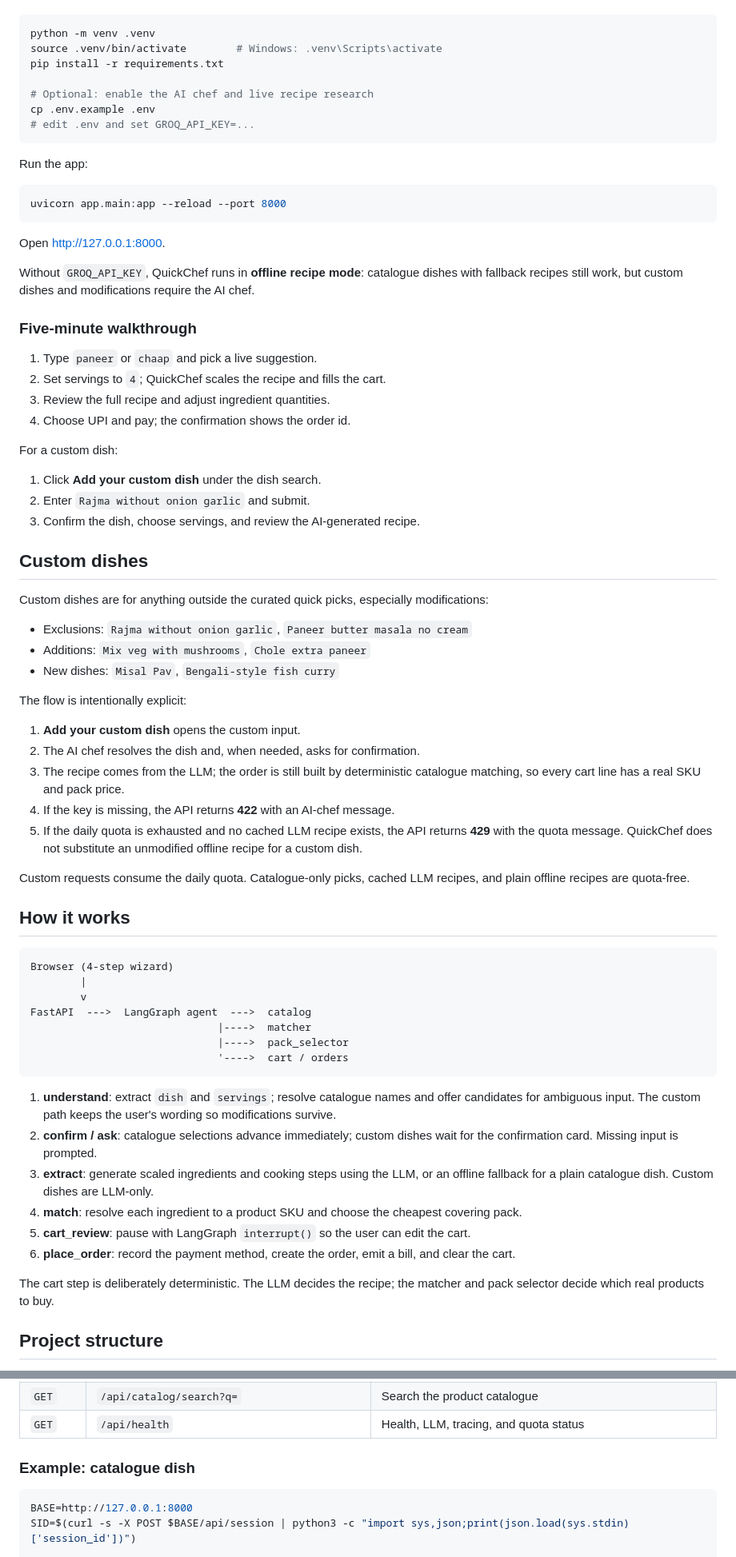
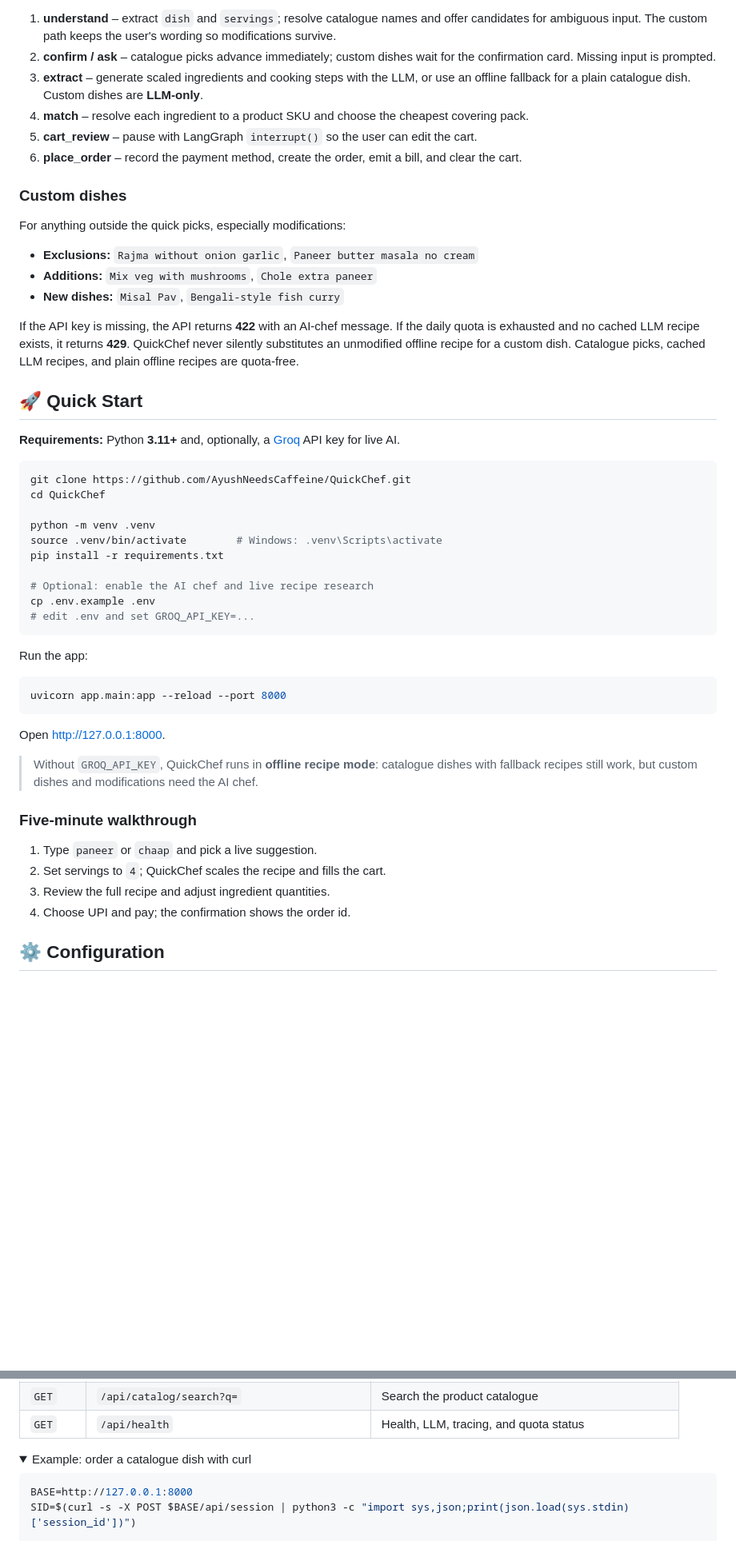
Before and after one commit to AyushNeedsCaffeine/QuickChef, a Markdown page: README.md, 2 parts joined by grey strips. Shown at 80% size. Rendered like a GitHub page; folded sections open; blank space fills up the shorter version.

````diff
--- a/README.md
+++ b/README.md
@@ -88,5 +109,28 @@ Requirements: Python **3.11+** (tested on 3.14) and, optionally, a Groq API key
+1. **understand** – extract `dish` and `servings`; resolve catalogue names and offer candidates for ambiguous input. The custom path keeps the user's wording so modifications survive.
+2. **confirm / ask** – catalogue picks advance immediately; custom dishes wait for the confirmation card. Missing input is prompted.
+3. **extract** – generate scaled ingredients and cooking steps with the LLM, or use an offline fallback for a plain catalogue dish. Custom dishes are **LLM-only**.
+4. **match** – resolve each ingredient to a product SKU and choose the cheapest covering pack.
+5. **cart_review** – pause with LangGraph `interrupt()` so the user can edit the cart.
+6. **place_order** – record the payment method, create the order, emit a bill, and clear the cart.
+
+### Custom dishes
+
+For anything outside the quick picks, especially modifications:
+
+- **Exclusions:** `Rajma without onion garlic`, `Paneer butter masala no cream`
+- **Additions:** `Mix veg with mushrooms`, `Chole extra paneer`
+- **New dishes:** `Misal Pav`, `Bengali-style fish curry`
+
+If the API key is missing, the API returns **422** with an AI-chef message. If the daily quota is exhausted and no cached LLM recipe exists, it returns **429**. QuickChef never silently substitutes an unmodified offline recipe for a custom dish. Catalogue picks, cached LLM recipes, and plain offline recipes are quota-free.
+
+## 🚀 Quick Start
+
+**Requirements:** Python **3.11+** and, optionally, a [Groq](https://console.groq.com/) API key for live AI.
 
 ```bash
+git clone https://github.com/AyushNeedsCaffeine/QuickChef.git
+cd QuickChef
+
 python -m venv .venv
 source .venv/bin/activate        # Windows: .venv\Scripts\activate
 pip install -r requirements.txt
@@ -104,8 +148,7 @@ uvicorn app.main:app --reload --port 8000
 
 Open <http://127.0.0.1:8000>.
 
-Without `GROQ_API_KEY`, QuickChef runs in **offline recipe mode**: catalogue dishes with fallback
-recipes still work, but custom dishes and modifications require the AI chef.
+> Without `GROQ_API_KEY`, QuickChef runs in **offline recipe mode**: catalogue dishes with fallback recipes still work, but custom dishes and modifications need the AI chef.
 
 ### Five-minute walkthrough
 
@@ -114,57 +157,5 @@ recipes still work, but custom dishes and modifications require the AI chef.
 3. Review the full recipe and adjust ingredient quantities.
 4. Choose UPI and pay; the confirmation shows the order id.
 
-For a custom dish:
+## ⚙️ Configuration
 
-1. Click **Add your custom dish** under the dish search.
-2. Enter `Rajma without onion garlic` and submit.
-3. Confirm the dish, choose servings, and review the AI-generated recipe.
-
-## Custom dishes
-
-Custom dishes are for anything outside the curated quick picks, especially modifications:
-
-- Exclusions: `Rajma without onion garlic`, `Paneer butter masala no cream`
-- Additions: `Mix veg with mushrooms`, `Chole extra paneer`
-- New dishes: `Misal Pav`, `Bengali-style fish curry`
-
-The flow is intentionally explicit:
-
-1. **Add your custom dish** opens the custom input.
-2. The AI chef resolves the dish and, when needed, asks for confirmation.
-3. The recipe comes from the LLM; the order is still built by deterministic catalogue matching, so
-   every cart line has a real SKU and pack price.
-4. If the key is missing, the API returns **422** with an AI-chef message.
-5. If the daily quota is exhausted and no cached LLM recipe exists, the API returns **429** with the
-   quota message. QuickChef does not substitute an unmodified offline recipe for a custom dish.
-
-Custom requests consume the daily quota. Catalogue-only picks, cached LLM recipes, and plain
-offline recipes are quota-free.
-
-## How it works
-
-```text
-Browser (4-step wizard)
-        |
-        v
-FastAPI  --->  LangGraph agent  --->  catalog
-                              |---->  matcher
-                              |---->  pack_selector
-                              '---->  cart / orders
-```
-
-1. **understand**: extract `dish` and `servings`; resolve catalogue names and offer candidates for
-   ambiguous input. The custom path keeps the user's wording so modifications survive.
-2. **confirm / ask**: catalogue selections advance immediately; custom dishes wait for the
-   confirmation card. Missing input is prompted.
-3. **extract**: generate scaled ingredients and cooking steps using the LLM, or an offline fallback
-   for a plain catalogue dish. Custom dishes are LLM-only.
-4. **match**: resolve each ingredient to a product SKU and choose the cheapest covering pack.
-5. **cart_review**: pause with LangGraph `interrupt()` so the user can edit the cart.
-6. **place_order**: record the payment method, create the order, emit a bill, and clear the cart.
-
-The cart step is deliberately deterministic. The LLM decides the recipe; the matcher and pack
-selector decide which real products to buy.
-
-## Project structure
-
@@ -268,7 +219,8 @@ Quota details:
 | `GET` | `/api/catalog/search?q=` | Search the product catalogue |
 | `GET` | `/api/health` | Health, LLM, tracing, and quota status |
 
-### Example: catalogue dish
+<details>
+<summary>Example: order a catalogue dish with curl</summary>
 
 ```bash
 BASE=http://127.0.0.1:8000
````
Also changed, not shown: other parts of README.md (+191 -175 lines), docs/screenshots/01-HomePage.png (renamed from docs/screenshots/step-1-dish.png), docs/screenshots/02-Dish.png (added), docs/screenshots/03-review.png (renamed from docs/screenshots/review.png), docs/screenshots/04-confirmation.png (renamed from docs/screenshots/payment.png), docs/screenshots/custom-dish.png (deleted).
